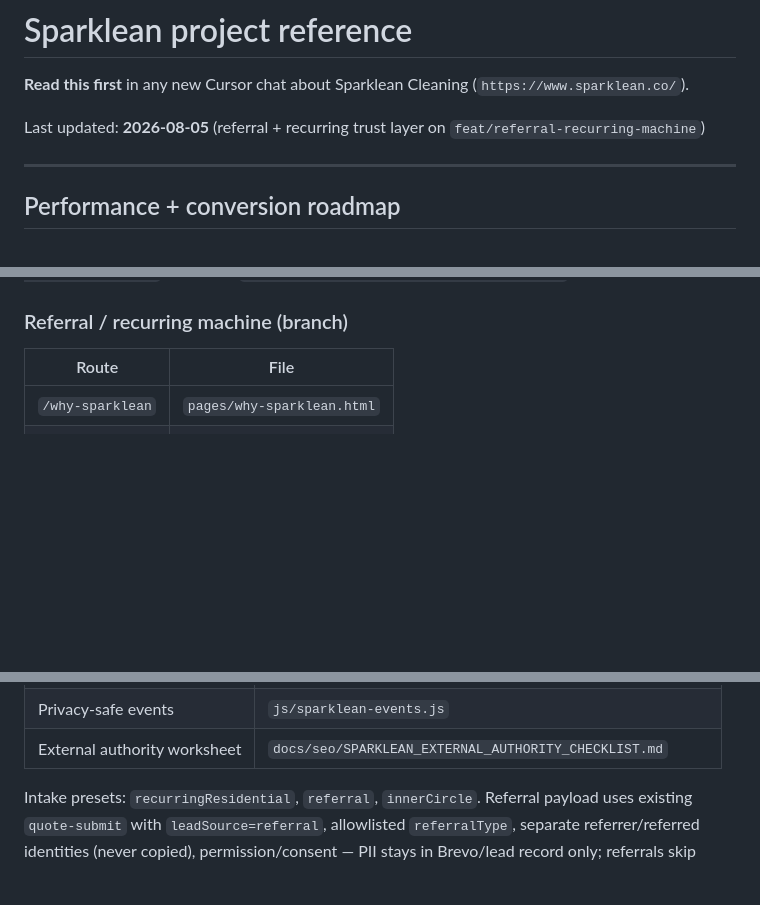
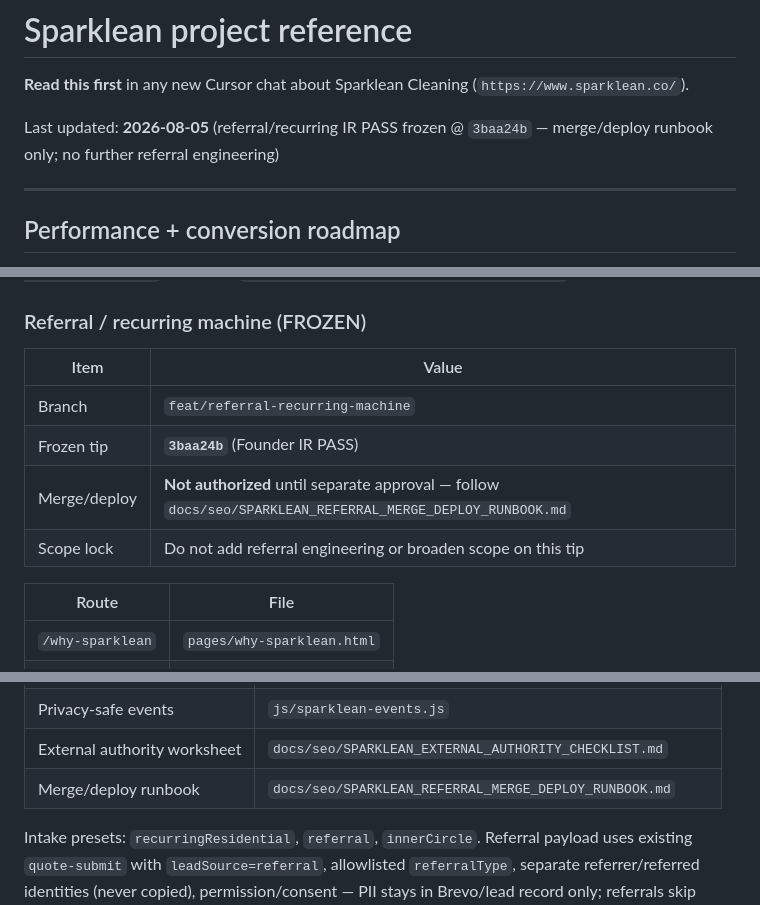
Before and after one commit to Sparklean80/sparklean-website, a Markdown page: docs/SPARKLEAN_REFERENCE.md, 3 parts joined by grey strips. GitHub-like rendering; blank space fills up the shorter version.

```diff
--- a/docs/SPARKLEAN_REFERENCE.md
+++ b/docs/SPARKLEAN_REFERENCE.md
@@ -2,7 +2,7 @@
 
 **Read this first** in any new Cursor chat about Sparklean Cleaning (`https://www.sparklean.co/`).
 
-Last updated: **2026-08-05** (referral + recurring trust layer on `feat/referral-recurring-machine`)
+Last updated: **2026-08-05** (referral/recurring IR PASS frozen @ `3baa24b` — merge/deploy runbook only; no further referral engineering)
 
 ---
 
@@ -293,7 +293,14 @@ Rules: one business entity sitewide; city pages are service areas (not branches)
 
 **Factual claims (do not reintroduce):** not “fully licensed” / occupational Florida cleaning license — use registered Florida business + bonding / GL / Workers’ Comp; no “20,000+ clients” unless founder documents the metric; no schema `aggregateRating` / hard-coded review count; no attributed testimonials unless listed in `data/sparklean-testimonials.mjs` with a documented source; never place “Verified on Google” next to private quotes. Sync: `npm run testimonials:sync` · test: `npm run test:testimonials`. Details in `docs/seo/SPARKLEAN_ENTITY_SCHEMA_AUDIT.md`.
 
-### Referral / recurring machine (branch)
+### Referral / recurring machine (FROZEN)
+
+| Item | Value |
+|------|--------|
+| Branch | `feat/referral-recurring-machine` |
+| Frozen tip | **`3baa24b`** (Founder IR PASS) |
+| Merge/deploy | **Not authorized** until separate approval — follow `docs/seo/SPARKLEAN_REFERRAL_MERGE_DEPLOY_RUNBOOK.md` |
+| Scope lock | Do not add referral engineering or broaden scope on this tip |
 
 | Route | File |
 |-------|------|
@@ -308,6 +315,7 @@ Rules: one business entity sitewide; city pages are service areas (not branches)
 | Case-study manifest | `data/sparklean-case-studies.mjs` (empty = no public stories) |
 | Privacy-safe events | `js/sparklean-events.js` |
 | External authority worksheet | `docs/seo/SPARKLEAN_EXTERNAL_AUTHORITY_CHECKLIST.md` |
+| Merge/deploy runbook | `docs/seo/SPARKLEAN_REFERRAL_MERGE_DEPLOY_RUNBOOK.md` |
 
 Intake presets: `recurringResidential`, `referral`, `innerCircle`. Referral payload uses existing `quote-submit` with `leadSource=referral`, allowlisted `referralType`, separate referrer/referred identities (never copied), permission/consent — PII stays in Brevo/lead record only; referrals skip OpenAI summarization; analytics stay privacy-safe. **Not closed-loop:** Brevo + Netlify logs ≠ durable referral CRM (source/owner/status/contacted/booked/recurring/partner attribution still required — see `docs/seo/SPARKLEAN_EXTERNAL_AUTHORITY_CHECKLIST.md`).
 
```
Also changed, not shown: docs/seo/SPARKLEAN_REFERRAL_MERGE_DEPLOY_RUNBOOK.md (added, +118 -0 lines).
